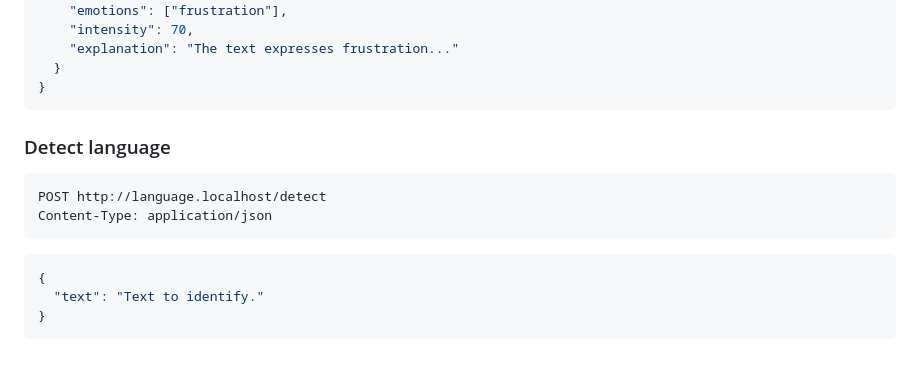
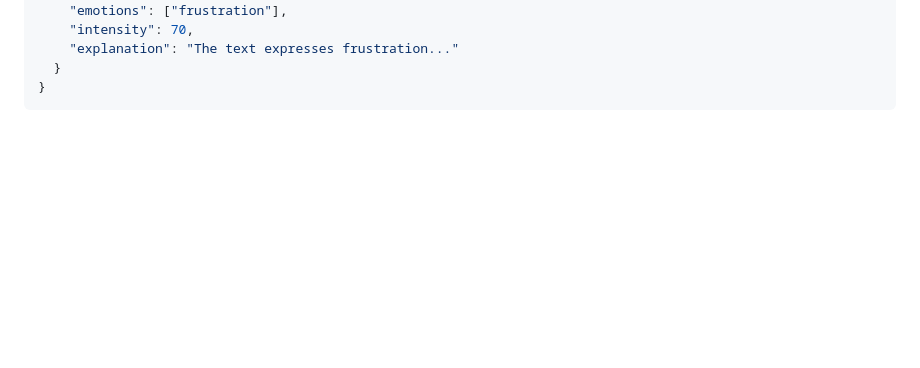
Before and after one commit to mmalessa/ai-email-analyzer, a Markdown page: README.md, the part around the change. GitHub-like rendering; blank space fills up the shorter version.

````diff
--- a/README.md
+++ b/README.md
@@ -153,16 +153,3 @@ Content-Type: application/json
   }
 }
 ```
-
-### Detect language
-
-```
-POST http://language.localhost/detect
-Content-Type: application/json
-```
-
-```json
-{
-  "text": "Text to identify."
-}
-```
````
